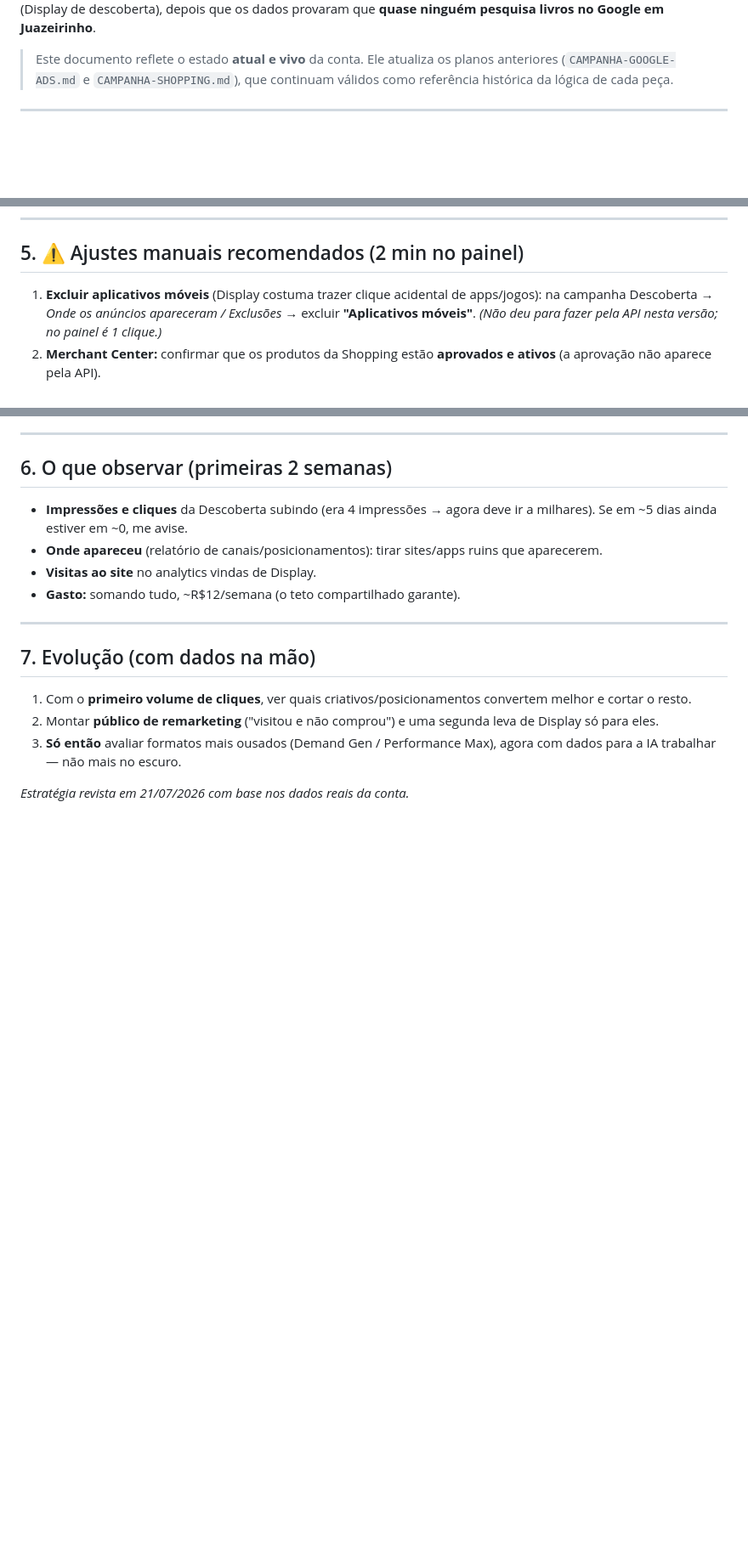
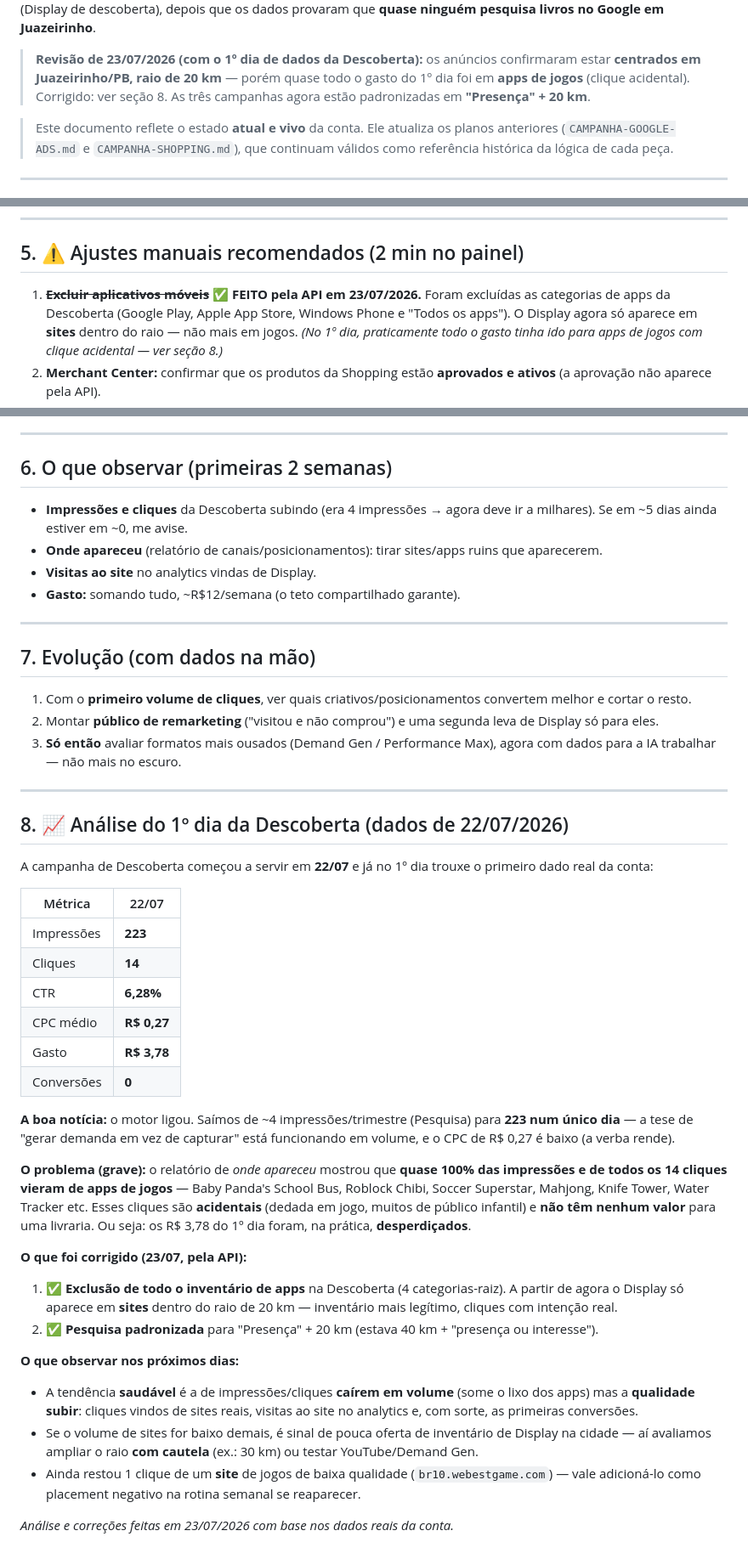
Before and after one commit to Ezequiel030108/bookverse, a Markdown page: ESTRATEGIA-ADS.md, 3 parts joined by grey strips. Shown at 85% size. Drawn GitHub-style; blank space fills up the shorter version.

Commit message:
docs(ads): analisa 1º dia da Descoberta e registra correções na conta
Verificado via API do Google Ads (v23) que as 3 campanhas estão centradas
em Juazeirinho/PB. Correções aplicadas na conta e documentadas:

- Descoberta: excluído todo o inventário de apps móveis (Google Play,
  Apple App Store, Windows Phone e "Todos os apps"). No 1º dia (22/07),
  quase todo o gasto foi em apps de jogos com clique acidental.
- Pesquisa: corrigida de raio 40km + "presença ou interesse" para
  20km + "presença", padronizando com Shopping e Descoberta.
- Adicionada seção 8 com a análise dos dados reais do 1º dia.

Co-Authored-By: Claude Opus 4.8 <noreply@anthropic.com>
Claude-Session: https://claude.ai/code/session_01TgqCCMVvfVHX4ra5scrwtU

```diff
--- a/ESTRATEGIA-ADS.md
+++ b/ESTRATEGIA-ADS.md
@@ -4,6 +4,11 @@
 **Resumo:** pivô de *captura de demanda* (Pesquisa/Shopping) para *geração de
 demanda* (Display de descoberta), depois que os dados provaram que **quase
 ninguém pesquisa livros no Google em Juazeirinho**.
+
+> **Revisão de 23/07/2026 (com o 1º dia de dados da Descoberta):** os anúncios
+> confirmaram estar **centrados em Juazeirinho/PB, raio de 20 km** — porém quase
+> todo o gasto do 1º dia foi em **apps de jogos** (clique acidental). Corrigido:
+> ver seção 8. As três campanhas agora estão padronizadas em **"Presença" + 20 km**.
 
 > Este documento reflete o estado **atual e vivo** da conta. Ele atualiza os
 > planos anteriores (`CAMPANHA-GOOGLE-ADS.md` e `CAMPANHA-SHOPPING.md`), que
@@ -86,10 +97,11 @@ Sherlock…) sobre o verde da marca — passa autenticidade de loja local.
 
 ## 5. ⚠️ Ajustes manuais recomendados (2 min no painel)
 
-1. **Excluir aplicativos móveis** (Display costuma trazer clique acidental de
-   apps/jogos): na campanha Descoberta → *Onde os anúncios apareceram /
-   Exclusões* → excluir **"Aplicativos móveis"**. *(Não deu para fazer pela API
-   nesta versão; no painel é 1 clique.)*
+1. ~~**Excluir aplicativos móveis**~~ ✅ **FEITO pela API em 23/07/2026.** Foram
+   excluídas as categorias de apps da Descoberta (Google Play, Apple App Store,
+   Windows Phone e "Todos os apps"). O Display agora só aparece em **sites** dentro
+   do raio — não mais em jogos. *(No 1º dia, praticamente todo o gasto tinha ido
+   para apps de jogos com clique acidental — ver seção 8.)*
 2. **Merchant Center:** confirmar que os produtos da Shopping estão **aprovados
    e ativos** (a aprovação não aparece pela API).
 
@@ -115,4 +127,49 @@ Sherlock…) sobre o verde da marca — passa autenticidade de loja local.
 3. **Só então** avaliar formatos mais ousados (Demand Gen / Performance Max),
    agora com dados para a IA trabalhar — não mais no escuro.
 
-*Estratégia revista em 21/07/2026 com base nos dados reais da conta.*
+---
+
+## 8. 📈 Análise do 1º dia da Descoberta (dados de 22/07/2026)
+
+A campanha de Descoberta começou a servir em **22/07** e já no 1º dia trouxe o
+primeiro dado real da conta:
+
+| Métrica | 22/07 |
+|---|---|
+| Impressões | **223** |
+| Cliques | **14** |
+| CTR | **6,28%** |
+| CPC médio | **R$ 0,27** |
+| Gasto | **R$ 3,78** |
+| Conversões | **0** |
+
+**A boa notícia:** o motor ligou. Saímos de ~4 impressões/trimestre (Pesquisa)
+para **223 num único dia** — a tese de "gerar demanda em vez de capturar" está
+funcionando em volume, e o CPC de R$ 0,27 é baixo (a verba rende).
+
+**O problema (grave):** o relatório de *onde apareceu* mostrou que **quase 100%
+das impressões e de todos os 14 cliques vieram de apps de jogos** — Baby Panda's
+School Bus, Roblock Chibi, Soccer Superstar, Mahjong, Knife Tower, Water Tracker
+etc. Esses cliques são **acidentais** (dedada em jogo, muitos de público
+infantil) e **não têm nenhum valor** para uma livraria. Ou seja: os R$ 3,78 do
+1º dia foram, na prática, **desperdiçados**.
+
+**O que foi corrigido (23/07, pela API):**
+1. ✅ **Exclusão de todo o inventário de apps** na Descoberta (4 categorias-raiz).
+   A partir de agora o Display só aparece em **sites** dentro do raio de 20 km —
+   inventário mais legítimo, cliques com intenção real.
+2. ✅ **Pesquisa padronizada** para "Presença" + 20 km (estava 40 km + "presença
+   ou interesse").
+
+**O que observar nos próximos dias:**
+- A tendência **saudável** é a de impressões/cliques **caírem em volume** (some
+  o lixo dos apps) mas a **qualidade subir**: cliques vindos de sites reais,
+  visitas ao site no analytics e, com sorte, as primeiras conversões.
+- Se o volume de sites for baixo demais, é sinal de pouca oferta de inventário
+  de Display na cidade — aí avaliamos ampliar o raio **com cautela** (ex.: 30 km)
+  ou testar YouTube/Demand Gen.
+- Ainda restou 1 clique de um **site** de jogos de baixa qualidade
+  (`br10.webestgame.com`) — vale adicioná-lo como placement negativo na rotina
+  semanal se reaparecer.
+
+*Análise e correções feitas em 23/07/2026 com base nos dados reais da conta.*
```
Also changed, not shown: other parts of ESTRATEGIA-ADS.md (+8 -2 lines).
